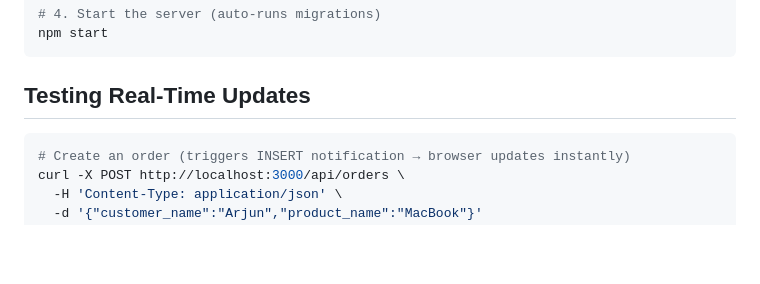
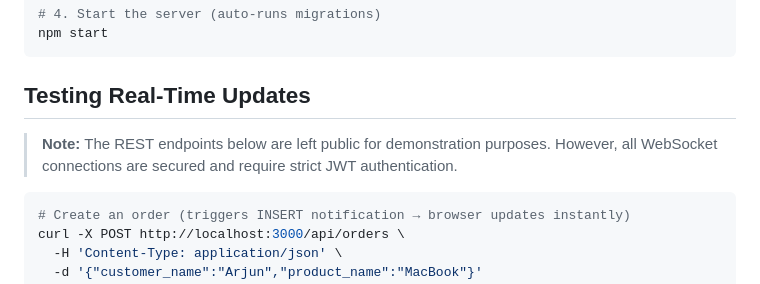
Before and after one commit to akshita-s14/PulseDB, a Markdown page: README.md, the part around the change. GitHub-like rendering; blank space fills up the shorter version.

````diff
--- a/README.md
+++ b/README.md
@@ -114,6 +114,8 @@ npm start
 ```
 
 ## Testing Real-Time Updates
+> **Note:** The REST endpoints below are left public for demonstration purposes. However, all WebSocket connections are secured and require strict JWT authentication.
+
 ```bash
 # Create an order (triggers INSERT notification → browser updates instantly)
 curl -X POST http://localhost:3000/api/orders \
````
